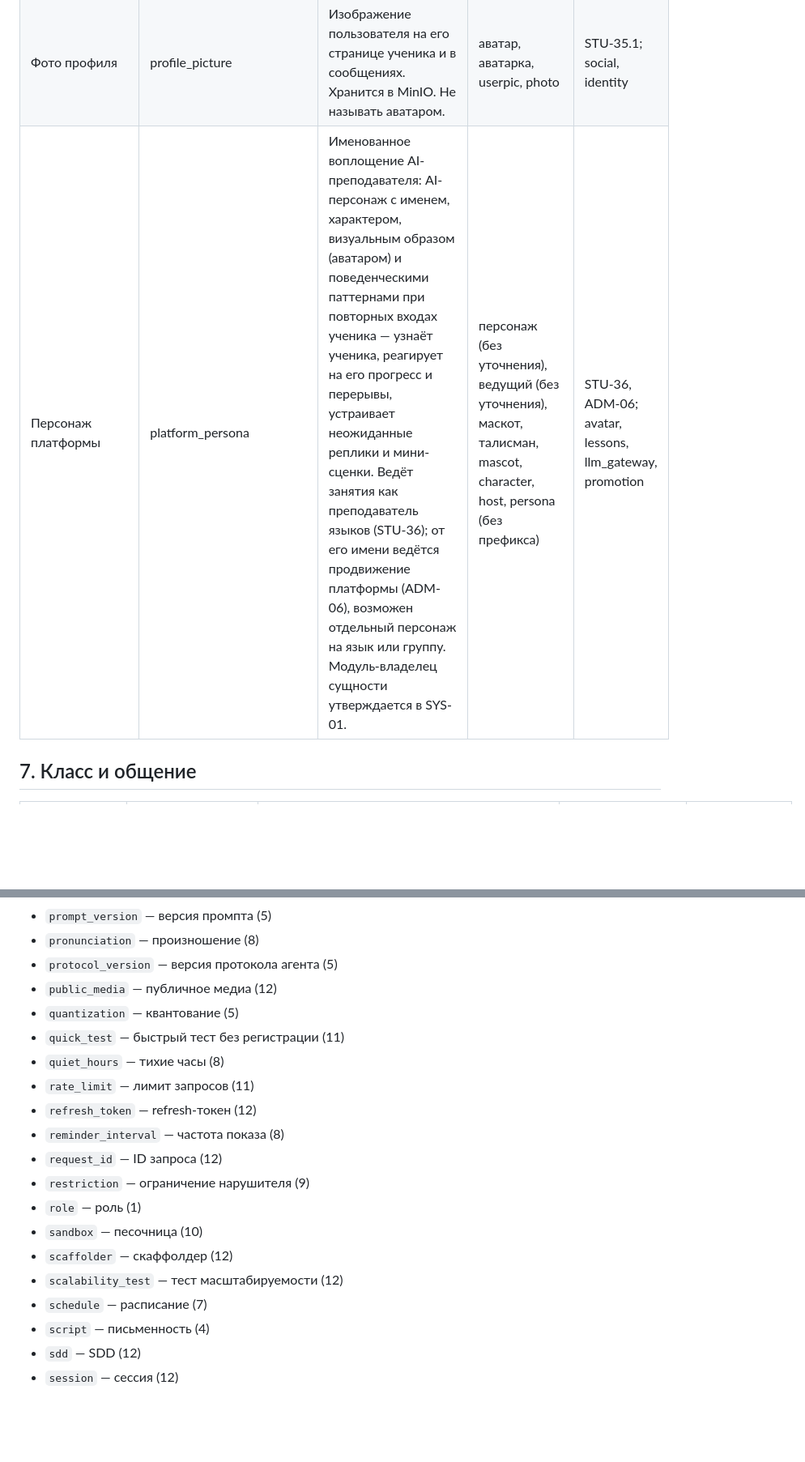
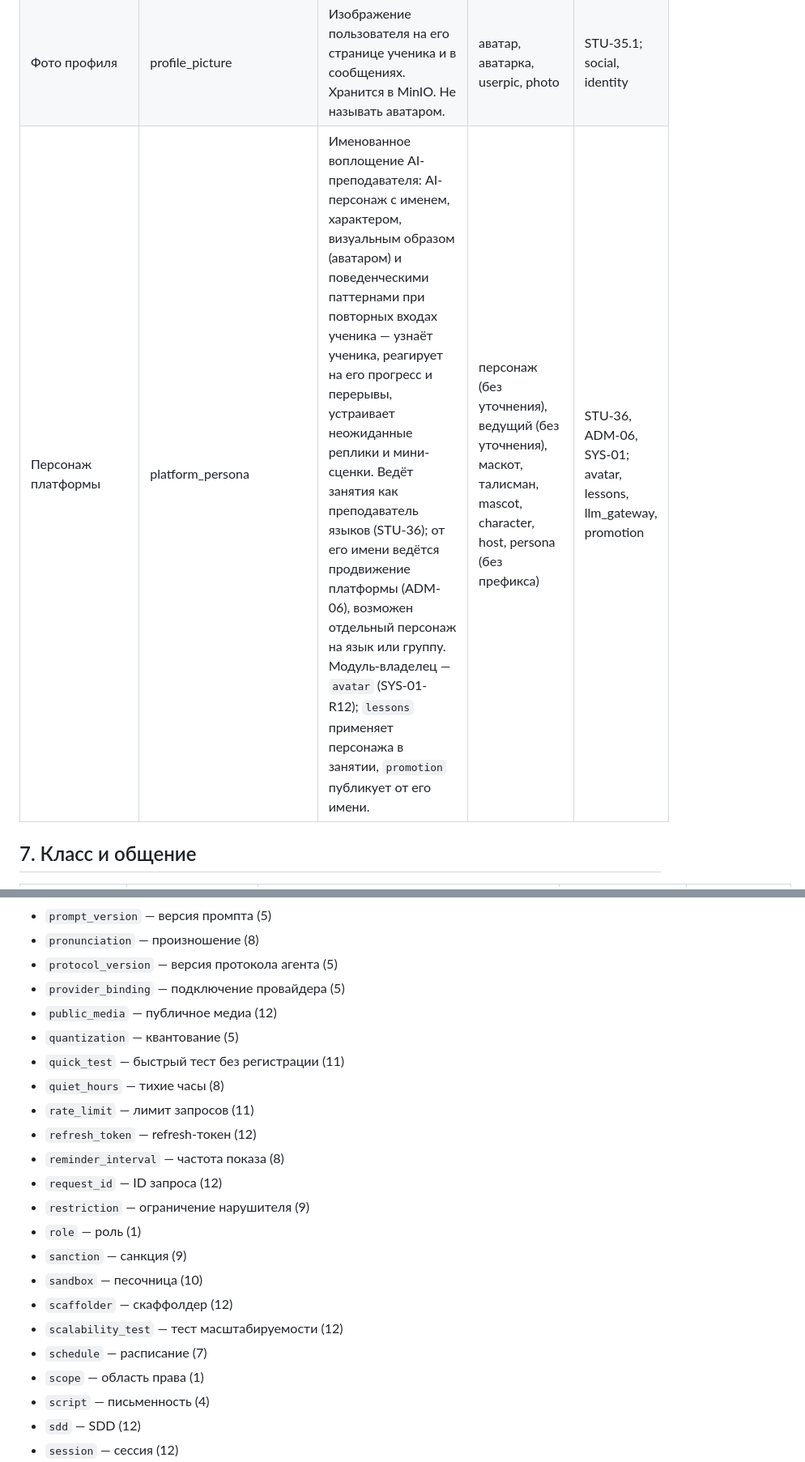
Before and after one commit to alextaralexander/flt, a Markdown page: Analytics/glossary.md, 2 parts joined by grey strips. Shown at 81% size. Rendered like a GitHub page; blank space fills up the shorter version.

```diff
--- a/Analytics/glossary.md
+++ b/Analytics/glossary.md
@@ -141,7 +143,7 @@
 | ⚠ Приоритет настроек аватара | avatar_settings_precedence | Правило выбора действующих настроек: система → курс → ученик, каждый следующий уровень переопределяет предыдущий. Вопрос: как соотносятся настройка преподавателя «для ученика» (TCH-04) и собственная настройка ученика (STU-29) — какая из них действует. | каскад, наследование настроек | TCH-04, OQ-47; avatar |
 | Синхронизация мимики с речью | lip_sync | Движения лица аватара, синхронизированные с синтезированной речью. Выполняется в браузере по аудиопотоку TTS. | анимация (без уточнения), мимика (как имя функции), lipsync, viseme | STU-29; avatar |
 | Фото профиля | profile_picture | Изображение пользователя на его странице ученика и в сообщениях. Хранится в MinIO. Не называть аватаром. | аватар, аватарка, userpic, photo | STU-35.1; social, identity |
-| Персонаж платформы | platform_persona | Именованное воплощение AI-преподавателя: AI-персонаж с именем, характером, визуальным образом (аватаром) и поведенческими паттернами при повторных входах ученика — узнаёт ученика, реагирует на его прогресс и перерывы, устраивает неожиданные реплики и мини-сценки. Ведёт занятия как преподаватель языков (STU-36); от его имени ведётся продвижение платформы (ADM-06), возможен отдельный персонаж на язык или группу. Модуль-владелец сущности утверждается в SYS-01. | персонаж (без уточнения), ведущий (без уточнения), маскот, талисман, mascot, character, host, persona (без префикса) | STU-36, ADM-06; avatar, lessons, llm_gateway, promotion |
+| Персонаж платформы | platform_persona | Именованное воплощение AI-преподавателя: AI-персонаж с именем, характером, визуальным образом (аватаром) и поведенческими паттернами при повторных входах ученика — узнаёт ученика, реагирует на его прогресс и перерывы, устраивает неожиданные реплики и мини-сценки. Ведёт занятия как преподаватель языков (STU-36); от его имени ведётся продвижение платформы (ADM-06), возможен отдельный персонаж на язык или группу. Модуль-владелец — `avatar` (SYS-01-R12); `lessons` применяет персонажа в занятии, `promotion` публикует от его имени. | персонаж (без уточнения), ведущий (без уточнения), маскот, талисман, mascot, character, host, persona (без префикса) | STU-36, ADM-06, SYS-01; avatar, lessons, llm_gateway, promotion |
 
 ## 7. Класс и общение
 
@@ -472,6 +481,7 @@
 - `prompt_version` — версия промпта (5)
 - `pronunciation` — произношение (8)
 - `protocol_version` — версия протокола агента (5)
+- `provider_binding` — подключение провайдера (5)
 - `public_media` — публичное медиа (12)
 - `quantization` — квантование (5)
 - `quick_test` — быстрый тест без регистрации (11)
@@ -482,10 +492,12 @@
 - `request_id` — ID запроса (12)
 - `restriction` — ограничение нарушителя (9)
 - `role` — роль (1)
+- `sanction` — санкция (9)
 - `sandbox` — песочница (10)
 - `scaffolder` — скаффолдер (12)
 - `scalability_test` — тест масштабируемости (12)
 - `schedule` — расписание (7)
+- `scope` — область права (1)
 - `script` — письменность (4)
 - `sdd` — SDD (12)
 - `session` — сессия (12)
```
Also changed, not shown: other parts of Analytics/glossary.md (+15 -5 lines).
